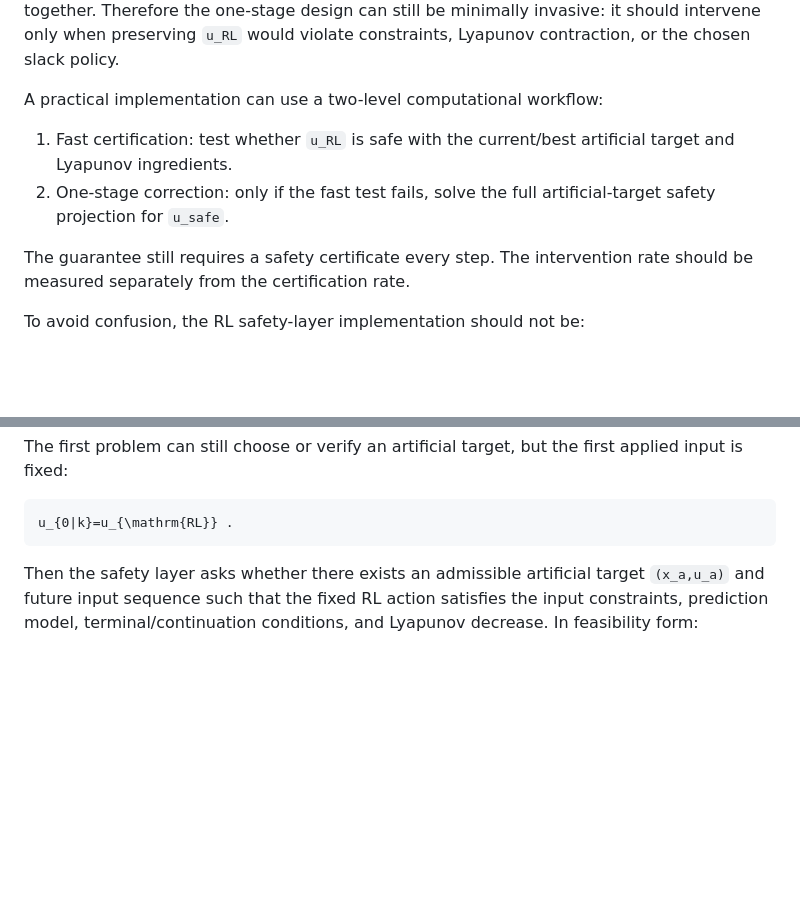
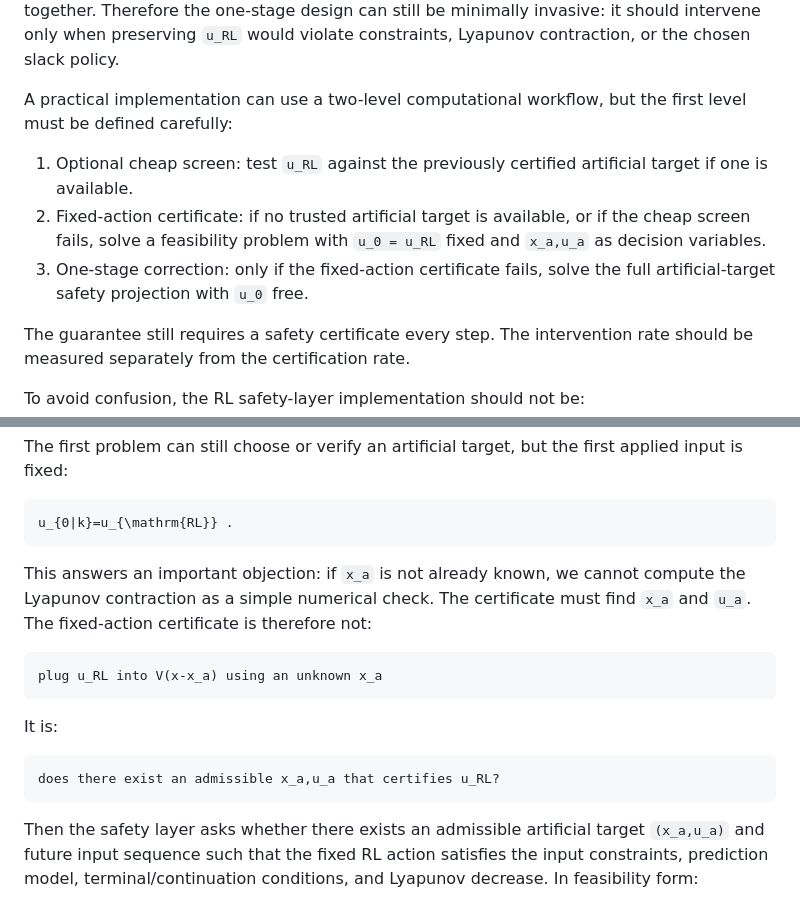
Before and after one commit to amirhm10/RLLyapunovPolymer, a Markdown page: report/direct_lyapunov_nominal_oscillation_analysis.md, 2 parts joined by grey strips. GitHub-like rendering; blank space fills up the shorter version.

Commit message:
Clarify artificial target certificate feasibility

````diff
--- a/report/direct_lyapunov_nominal_oscillation_analysis.md
+++ b/report/direct_lyapunov_nominal_oscillation_analysis.md
@@ -560,12 +560,16 @@ together. Therefore the one-stage design can still be minimally invasive: it
 should intervene only when preserving `u_RL` would violate constraints,
 Lyapunov contraction, or the chosen slack policy.
 
-A practical implementation can use a two-level computational workflow:
+A practical implementation can use a two-level computational workflow, but the
+first level must be defined carefully:
 
-1. Fast certification: test whether `u_RL` is safe with the current/best
-   artificial target and Lyapunov ingredients.
-2. One-stage correction: only if the fast test fails, solve the full
-   artificial-target safety projection for `u_safe`.
+1. Optional cheap screen: test `u_RL` against the previously certified
+   artificial target if one is available.
+2. Fixed-action certificate: if no trusted artificial target is available, or
+   if the cheap screen fails, solve a feasibility problem with `u_0 = u_RL`
+   fixed and `x_a,u_a` as decision variables.
+3. One-stage correction: only if the fixed-action certificate fails, solve the
+   full artificial-target safety projection with `u_0` free.
 
 The guarantee still requires a safety certificate every step. The intervention
 rate should be measured separately from the certification rate.
@@ -590,6 +594,20 @@ first applied input is fixed:
 
 ```math
 u_{0|k}=u_{\mathrm{RL}} .
+```
+
+This answers an important objection: if `x_a` is not already known, we cannot
+compute the Lyapunov contraction as a simple numerical check. The certificate
+must find `x_a` and `u_a`. The fixed-action certificate is therefore not:
+
+```text
+plug u_RL into V(x-x_a) using an unknown x_a
+```
+
+It is:
+
+```text
+does there exist an admissible x_a,u_a that certifies u_RL?
 ```
 
 Then the safety layer asks whether there exists an admissible artificial target
````
Also changed, not shown: change-reports/2026-04-24_clarify_unknown_artificial_target_certificate.md (added, +26 -0 lines).
